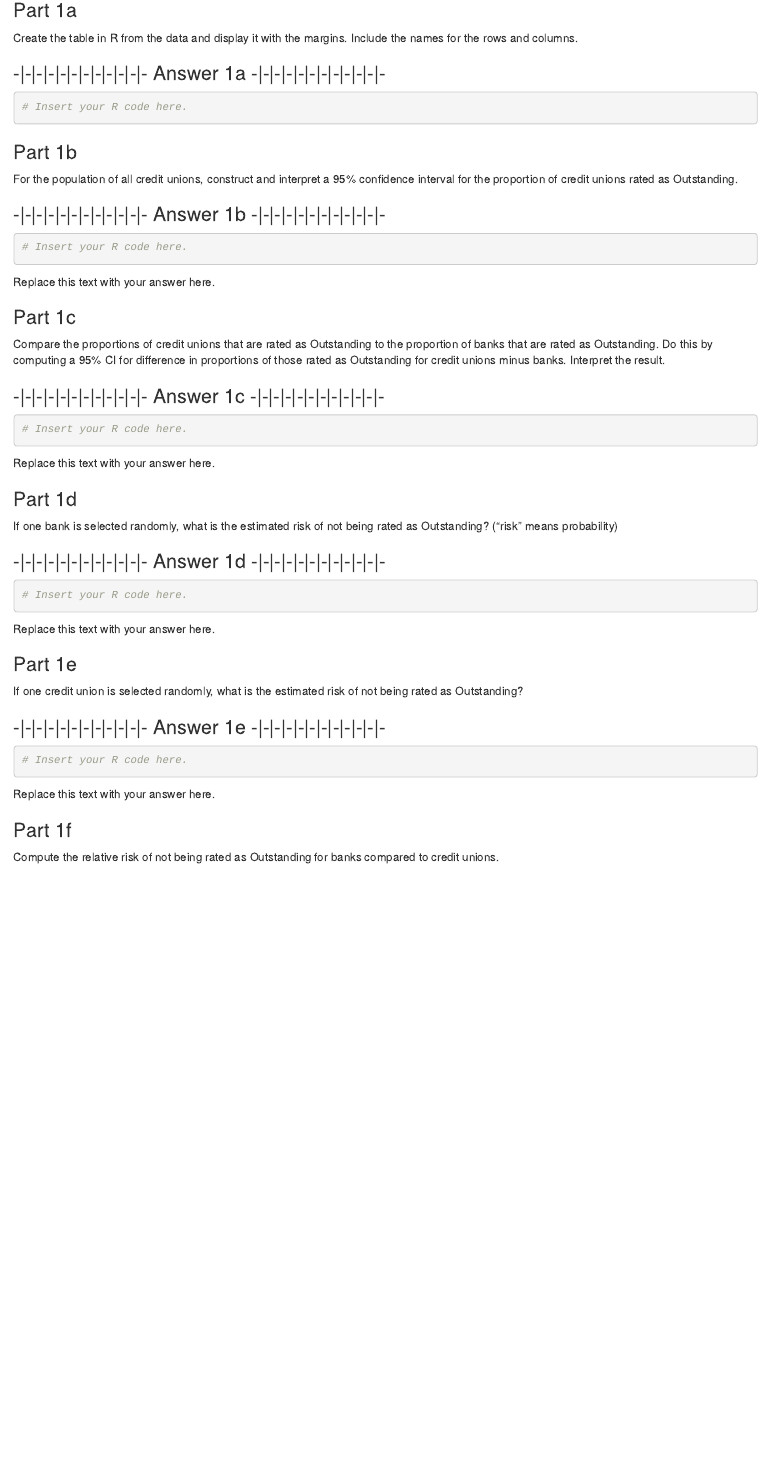
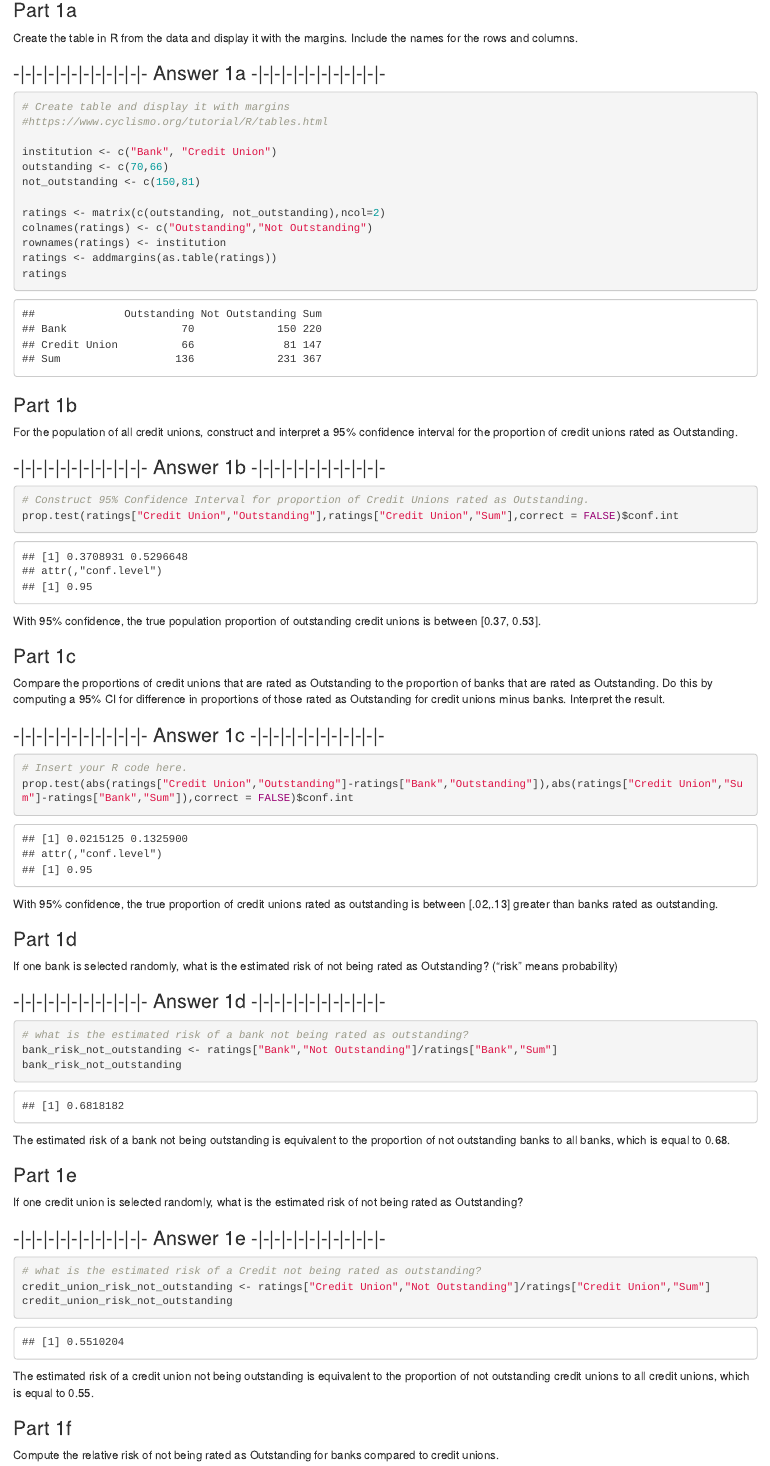
Before and after one commit to mattheweallen/ds705, an R Markdown document (Lesson 5 Homework Packet/Lesson 5 Homework Packet/Week_05_HW Submission.Rmd): the page in a window 1100 px wide, from 380 px down. Rendered offline with R 4.5, knitr and Pandoc, with nearby package versions; drawn as R Markdown's standard HTML page in place of the format the file asks for.

Commit message:
current version

````diff
--- a/Lesson 5 Homework Packet/Lesson 5 Homework Packet/Week_05_HW Submission.Rmd
+++ b/Lesson 5 Homework Packet/Lesson 5 Homework Packet/Week_05_HW Submission.Rmd
@@ -24,7 +24,18 @@ Create the table in R from the data and display it with the margins. Include the
 ### -|-|-|-|-|-|-|-|-|-|-|- Answer 1a -|-|-|-|-|-|-|-|-|-|-|-
 
 ```{r}
-# Insert your R code here.
+# Create table and display it with margins
+#https://www.cyclismo.org/tutorial/R/tables.html
+
+institution <- c("Bank", "Credit Union")
+outstanding <- c(70,66)
+not_outstanding <- c(150,81)
+
+ratings <- matrix(c(outstanding, not_outstanding),ncol=2)
+colnames(ratings) <- c("Outstanding","Not Outstanding")
+rownames(ratings) <- institution
+ratings <- addmargins(as.table(ratings))
+ratings
 
 ```
 
@@ -35,11 +46,11 @@ For the population of all credit unions, construct and interpret a 95% confidenc
 ### -|-|-|-|-|-|-|-|-|-|-|- Answer 1b -|-|-|-|-|-|-|-|-|-|-|-
 
 ```{r}
-# Insert your R code here.
-
+# Construct 95% Confidence Interval for proportion of Credit Unions rated as Outstanding.
+prop.test(ratings["Credit Union","Outstanding"],ratings["Credit Union","Sum"],correct = FALSE)$conf.int
 ```
 
-Replace this text with your answer here.
+With 95% confidence, the true population proportion of outstanding credit unions is between [0.37, 0.53].
 
 
 ### Part 1c
@@ -50,10 +61,10 @@ Compare the proportions of credit unions that are rated as Outstanding to the pr
 
 ```{r}
 # Insert your R code here.
-
+prop.test(abs(ratings["Credit Union","Outstanding"]-ratings["Bank","Outstanding"]),abs(ratings["Credit Union","Sum"]-ratings["Bank","Sum"]),correct = FALSE)$conf.int
 ```
 
-Replace this text with your answer here.
+With 95% confidence, the true proportion of credit unions rated as outstanding is between [.02,.13] greater than banks rated as outstanding.
 
 
 ### Part 1d
@@ -63,11 +74,12 @@ If one bank is selected randomly, what is the estimated risk of not being rated
 ### -|-|-|-|-|-|-|-|-|-|-|- Answer 1d -|-|-|-|-|-|-|-|-|-|-|-
 
 ```{r}
-# Insert your R code here.
-
+# what is the estimated risk of a bank not being rated as outstanding?
+bank_risk_not_outstanding <- ratings["Bank","Not Outstanding"]/ratings["Bank","Sum"]
+bank_risk_not_outstanding
 ```
 
-Replace this text with your answer here.
+The estimated risk of a bank not being outstanding is equivalent to the proportion of not outstanding banks to all banks, which is equal to 0.68.
 
 
 ### Part 1e
@@ -77,11 +89,12 @@ If one credit union is selected randomly, what is the estimated risk of not bein
 ### -|-|-|-|-|-|-|-|-|-|-|- Answer 1e -|-|-|-|-|-|-|-|-|-|-|-
 
 ```{r}
-# Insert your R code here.
-
+# what is the estimated risk of a Credit not being rated as outstanding?
+credit_union_risk_not_outstanding <- ratings["Credit Union","Not Outstanding"]/ratings["Credit Union","Sum"]
+credit_union_risk_not_outstanding
 ```
 
-Replace this text with your answer here.
+The estimated risk of a credit union not being outstanding is equivalent to the proportion of not outstanding credit unions to all credit unions, which is equal to 0.55.
 
 
 ### Part 1f
````
Also changed, not shown: 1 other file.
